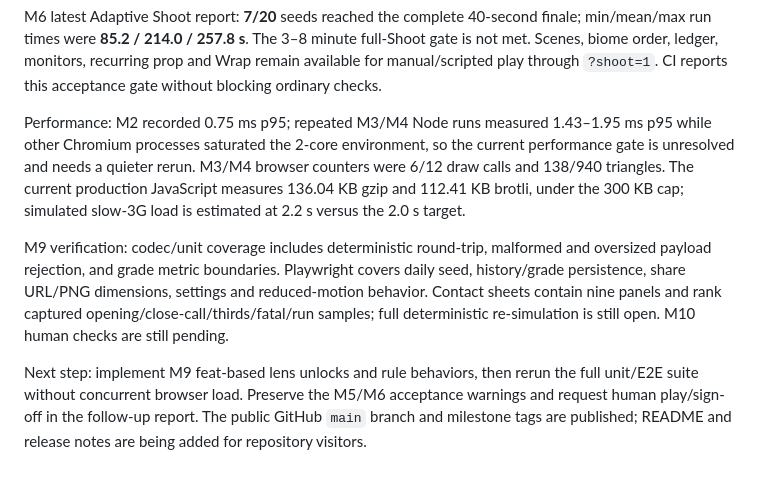
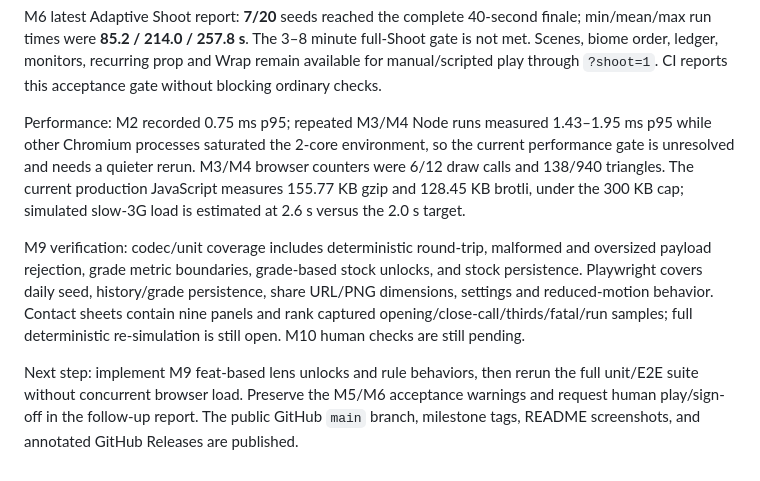
Before and after one commit to AieatAssam/cull-game, a Markdown page: docs/PROGRESS.md, the part around the change. Drawn GitHub-style.

```diff
--- a/docs/PROGRESS.md
+++ b/docs/PROGRESS.md
@@ -18,8 +18,8 @@ M5 latest 200-seed report: Adaptive completed **88%** (target ≥95%), Tracker c
 
 M6 latest Adaptive Shoot report: **7/20** seeds reached the complete 40-second finale; min/mean/max run times were **85.2 / 214.0 / 257.8 s**. The 3–8 minute full-Shoot gate is not met. Scenes, biome order, ledger, monitors, recurring prop and Wrap remain available for manual/scripted play through `?shoot=1`. CI reports this acceptance gate without blocking ordinary checks.
 
-Performance: M2 recorded 0.75 ms p95; repeated M3/M4 Node runs measured 1.43–1.95 ms p95 while other Chromium processes saturated the 2-core environment, so the current performance gate is unresolved and needs a quieter rerun. M3/M4 browser counters were 6/12 draw calls and 138/940 triangles. The current production JavaScript measures 136.04 KB gzip and 112.41 KB brotli, under the 300 KB cap; simulated slow-3G load is estimated at 2.2 s versus the 2.0 s target.
+Performance: M2 recorded 0.75 ms p95; repeated M3/M4 Node runs measured 1.43–1.95 ms p95 while other Chromium processes saturated the 2-core environment, so the current performance gate is unresolved and needs a quieter rerun. M3/M4 browser counters were 6/12 draw calls and 138/940 triangles. The current production JavaScript measures 155.77 KB gzip and 128.45 KB brotli, under the 300 KB cap; simulated slow-3G load is estimated at 2.6 s versus the 2.0 s target.
 
-M9 verification: codec/unit coverage includes deterministic round-trip, malformed and oversized payload rejection, and grade metric boundaries. Playwright covers daily seed, history/grade persistence, share URL/PNG dimensions, settings and reduced-motion behavior. Contact sheets contain nine panels and rank captured opening/close-call/thirds/fatal/run samples; full deterministic re-simulation is still open. M10 human checks are still pending.
+M9 verification: codec/unit coverage includes deterministic round-trip, malformed and oversized payload rejection, grade metric boundaries, grade-based stock unlocks, and stock persistence. Playwright covers daily seed, history/grade persistence, share URL/PNG dimensions, settings and reduced-motion behavior. Contact sheets contain nine panels and rank captured opening/close-call/thirds/fatal/run samples; full deterministic re-simulation is still open. M10 human checks are still pending.
 
-Next step: implement M9 feat-based lens unlocks and rule behaviors, then rerun the full unit/E2E suite without concurrent browser load. Preserve the M5/M6 acceptance warnings and request human play/sign-off in the follow-up report. The public GitHub `main` branch and milestone tags are published; README and release notes are being added for repository visitors.
+Next step: implement M9 feat-based lens unlocks and rule behaviors, then rerun the full unit/E2E suite without concurrent browser load. Preserve the M5/M6 acceptance warnings and request human play/sign-off in the follow-up report. The public GitHub `main` branch, milestone tags, README screenshots, and annotated GitHub Releases are published.
```
Also changed, not shown: docs/DECISIONS.md (+1 -0 lines).
